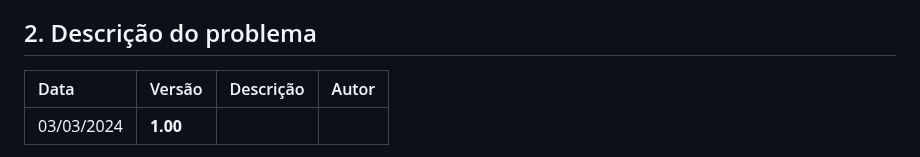
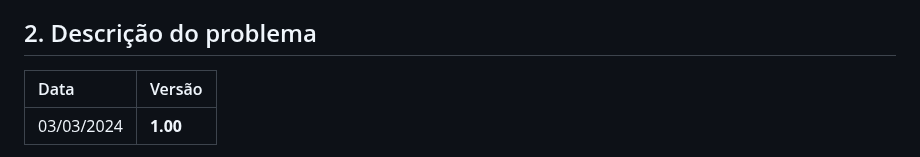
Before and after one commit to PI-InfoWeb-CNAT/2024-suplementos, a Markdown page: docs/README.md, the part around the change. Drawn GitHub-style.

```diff
--- a/docs/README.md
+++ b/docs/README.md
@@ -11,8 +11,8 @@
 Este projeto tem objetivo de desenvolver um site que implemente as funcionalidades de uma loja de suplementos on-line.
 
 ## 2. Descrição do problema
-|  Data  | Versão | Descrição | Autor |
-|:-------|:-------|:----------|:------|
+|  Data  | Versão |
+|:-------|:-------|
 | 03/03/2024 | **1.00** |
 
 
```
